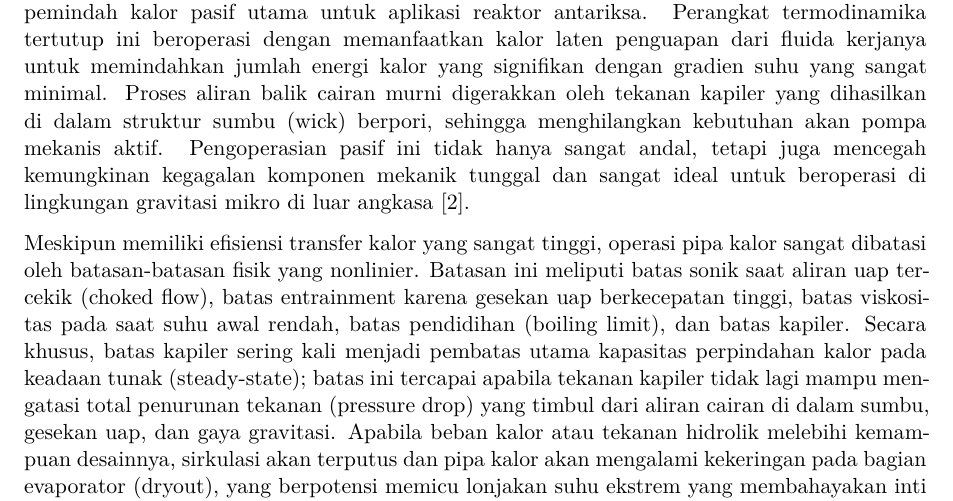
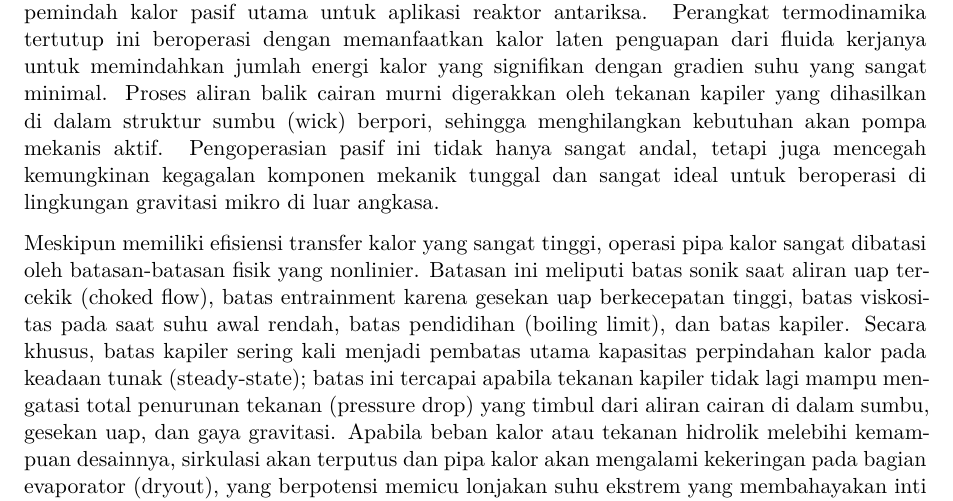
Before and after one commit to okirain/final-project-v3, a Quarto document (01-pendahuluan.qmd): part of page 1 of 2, cut so that both start at the same text. Rendered offline with R 4.5, knitr and Pandoc in place of Quarto, then LaTeX, with nearby package versions.

Commit message:
some morependahuluan

```diff
--- a/01-pendahuluan.qmd
+++ b/01-pendahuluan.qmd
@@ -10,7 +10,7 @@
 
 Eksplorasi antariksa yang semakin masif, baik untuk misi penjelajahan antariksa dalam maupun pembangunan pangkalan di bulan dan planet lain, membutuhkan sumber energi yang andal dan berkapasitas besar. Sumber daya konvensional seperti panel surya memiliki keterbatasan karena ketersediaan berselang dan kinerjanya yang menurun drastis saat berada jauh dari matahari, sedangkan Radioisotope Thermoelectric Generators (RTG) yang menggunakan isotop seperti Plutonium-238 memiliki kendala pada daya keluaran yang relatif kecil, biasanya di bawah 500 W. Oleh karena itu, reaktor fisi nuklir antariksa, seperti proyek Kilopower yang dikembangkan oleh NASA, hadir sebagai solusi menjanjikan untuk mengisi kesenjangan kebutuhan daya antara 1 hingga 10 kWe (atau lebih) untuk misi jangka panjang [1]. Reaktor antariksa menawarkan kepadatan daya yang tinggi, sistem yang sangat kompak, serta kemampuan beroperasi secara terus-menerus hingga puluhan tahun tanpa bergantung pada kondisi lingkungan luar.
 
-Dalam merancang desain reaktor mikro antariksa, sistem pendingin dan transfer kalor yang efisien sekaligus aman merupakan tantangan teknis yang krusial. Pipa kalor (heat pipe) logam alkali suhu tinggi, seperti yang menggunakan natrium cair, telah menjadi teknologi pemindah kalor pasif utama untuk aplikasi reaktor antariksa. Perangkat termodinamika tertutup ini beroperasi dengan memanfaatkan kalor laten penguapan dari fluida kerjanya untuk memindahkan jumlah energi kalor yang signifikan dengan gradien suhu yang sangat minimal. Proses aliran balik cairan murni digerakkan oleh tekanan kapiler yang dihasilkan di dalam struktur sumbu (wick) berpori, sehingga menghilangkan kebutuhan akan pompa mekanis aktif. Pengoperasian pasif ini tidak hanya sangat andal, tetapi juga mencegah kemungkinan kegagalan komponen mekanik tunggal dan sangat ideal untuk beroperasi di lingkungan gravitasi mikro di luar angkasa [2].
+Dalam merancang desain reaktor mikro antariksa, sistem pendingin dan transfer kalor yang efisien sekaligus aman merupakan tantangan teknis yang krusial. Pipa kalor (heat pipe) logam alkali suhu tinggi, seperti yang menggunakan natrium cair, telah menjadi teknologi pemindah kalor pasif utama untuk aplikasi reaktor antariksa. Perangkat termodinamika tertutup ini beroperasi dengan memanfaatkan kalor laten penguapan dari fluida kerjanya untuk memindahkan jumlah energi kalor yang signifikan dengan gradien suhu yang sangat minimal. Proses aliran balik cairan murni digerakkan oleh tekanan kapiler yang dihasilkan di dalam struktur sumbu (wick) berpori, sehingga menghilangkan kebutuhan akan pompa mekanis aktif. Pengoperasian pasif ini tidak hanya sangat andal, tetapi juga mencegah kemungkinan kegagalan komponen mekanik tunggal dan sangat ideal untuk beroperasi di lingkungan gravitasi mikro di luar angkasa.
 
 Meskipun memiliki efisiensi transfer kalor yang sangat tinggi, operasi pipa kalor sangat dibatasi oleh batasan-batasan fisik yang nonlinier. Batasan ini meliputi batas sonik saat aliran uap tercekik (choked flow), batas entrainment karena gesekan uap berkecepatan tinggi, batas viskositas pada saat suhu awal rendah, batas pendidihan (boiling limit), dan batas kapiler. Secara khusus, batas kapiler sering kali menjadi pembatas utama kapasitas perpindahan kalor pada keadaan tunak (steady-state); batas ini tercapai apabila tekanan kapiler tidak lagi mampu mengatasi total penurunan tekanan (pressure drop) yang timbul dari aliran cairan di dalam sumbu, gesekan uap, dan gaya gravitasi. Apabila beban kalor atau tekanan hidrolik melebihi kemampuan desainnya, sirkulasi akan terputus dan pipa kalor akan mengalami kekeringan pada bagian evaporator (dryout), yang berpotensi memicu lonjakan suhu ekstrem yang membahayakan inti reaktor [3].
 
```
Also changed, not shown: meta.tex.
